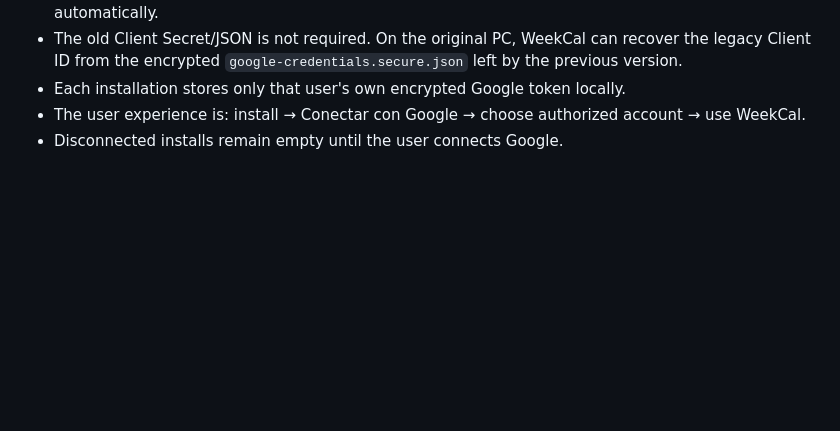
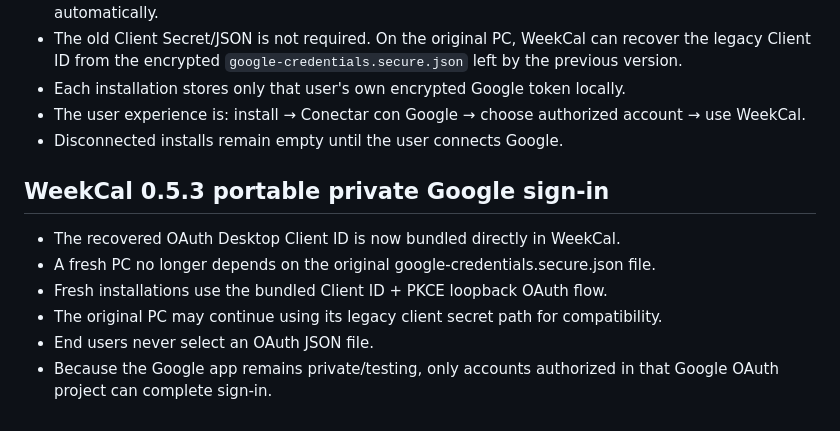
Before and after one commit to youteachtk/WeekCalendarWidget, a Markdown page: docs/PROJECT.md, the part around the change. GitHub-like rendering; blank space fills up the shorter version.

Commit message:
Document portable private Google sign-in

```diff
--- a/docs/PROJECT.md
+++ b/docs/PROJECT.md
@@ -113,3 +113,12 @@ En la conexión de Google Calendar disponible durante el desarrollo se detectaro
 - Each installation stores only that user's own encrypted Google token locally.
 - The user experience is: install → Conectar con Google → choose authorized account → use WeekCal.
 - Disconnected installs remain empty until the user connects Google.
+
+
+## WeekCal 0.5.3 portable private Google sign-in
+- The recovered OAuth Desktop Client ID is now bundled directly in WeekCal.
+- A fresh PC no longer depends on the original google-credentials.secure.json file.
+- Fresh installations use the bundled Client ID + PKCE loopback OAuth flow.
+- The original PC may continue using its legacy client secret path for compatibility.
+- End users never select an OAuth JSON file.
+- Because the Google app remains private/testing, only accounts authorized in that Google OAuth project can complete sign-in.
```
